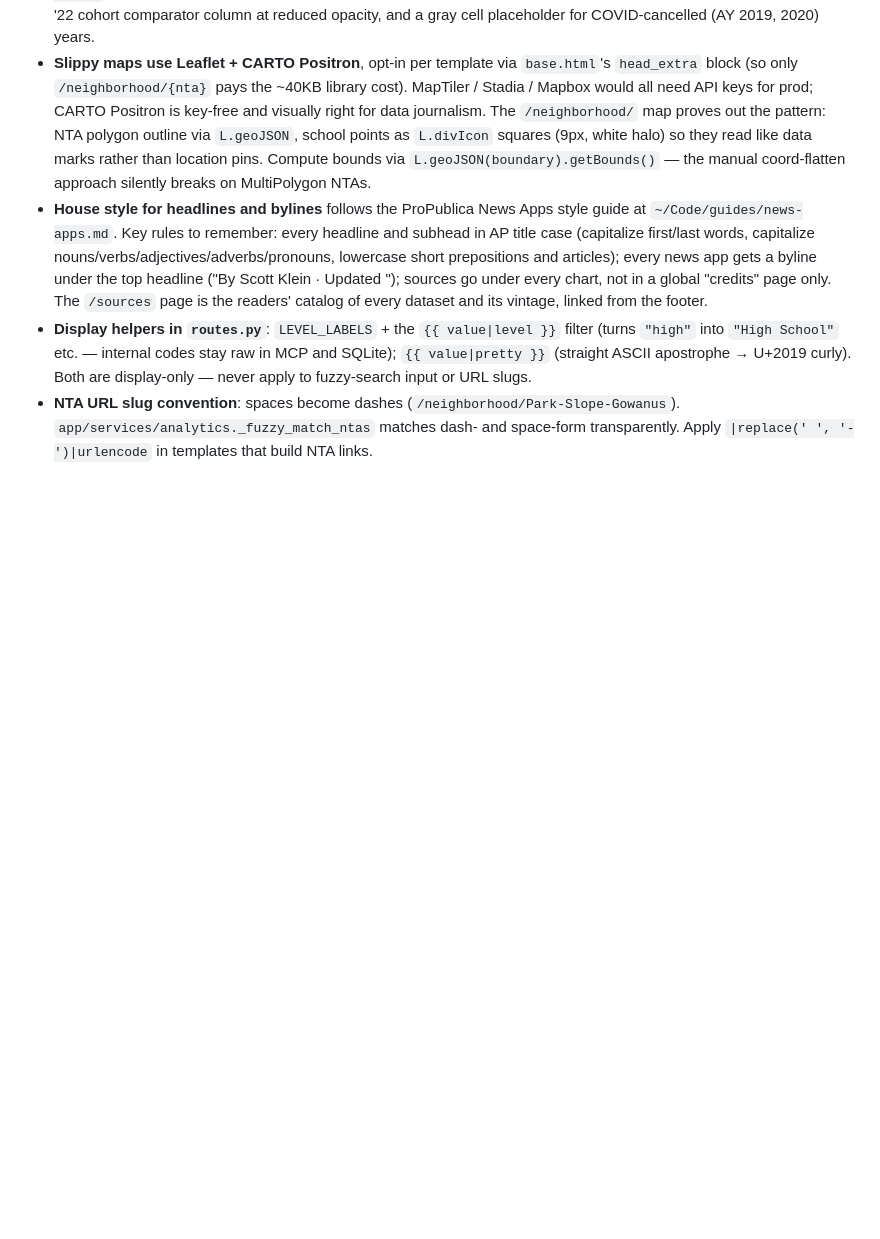
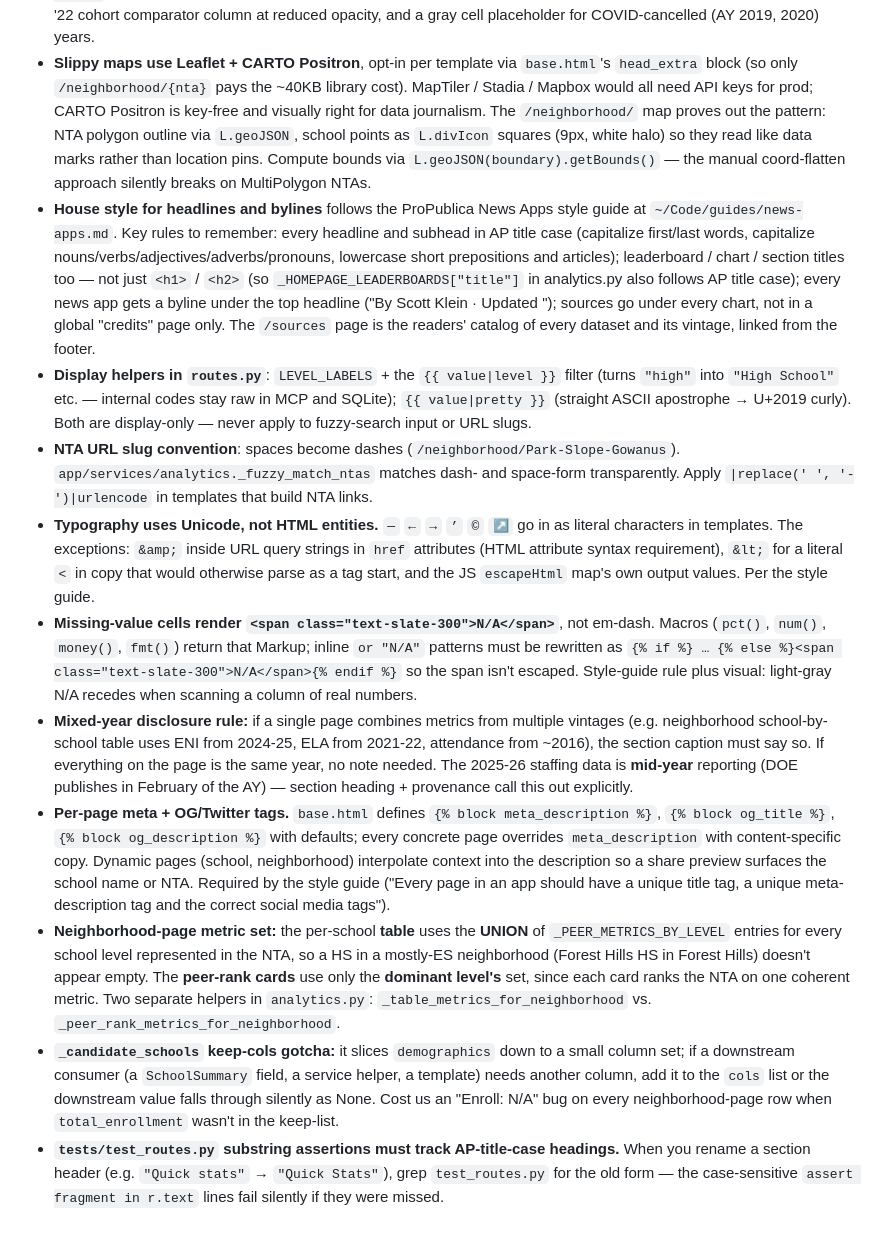
Before and after one commit to kleinmatic/nyc-schools-agentic, a Markdown page: CLAUDE.md, the part around the change. GitHub-like rendering; blank space fills up the shorter version.

Commit message:
CLAUDE.md: today's conventions
Adds the patterns from today's pass — Unicode-not-entities,
N/A-not-em-dash with slate-300 styling, mixed-year disclosure rule,
per-page meta/OG override block, neighborhood-table union vs. peer-rank
dominant-level split, the _candidate_schools keep-cols gotcha, and the
reminder to update test_routes.py substring assertions whenever a
heading's case changes.

Co-Authored-By: Claude Opus 4.7 (1M context) <noreply@anthropic.com>

```diff
--- a/CLAUDE.md
+++ b/CLAUDE.md
@@ -116,6 +116,13 @@ The upstream bulk-archive Drive URL is dead; we lazy-fetch per file from `data.m
 - **`scripts/find_school.py` and `scripts/inspect_school.py`** still use the upstream loaders directly (pre-SQLite design). They're useful for ad-hoc inspection of raw upstream data; require `uv sync --group build` to run.
 - **Client-side dataviz uses Observable Plot** (UMD via CDN in `base.html`, with d3 alongside since Plot's UMD doesn't re-export d3 helpers). Server-side shaping lives in `app/web/charts.py` — same boundary rule as templates: takes service-layer Pydantic models, returns chart-ready plain dicts. Pass to Jinja contexts and inline `<script>` with `| tojson`. The school-page grade × year × proficiency-level chart is the canonical example: per-cell stacked bars, a NYC '22 cohort comparator column at reduced opacity, and a gray cell placeholder for COVID-cancelled (AY 2019, 2020) years.
 - **Slippy maps use Leaflet + CARTO Positron**, opt-in per template via `base.html`'s `head_extra` block (so only `/neighborhood/{nta}` pays the ~40KB library cost). MapTiler / Stadia / Mapbox would all need API keys for prod; CARTO Positron is key-free and visually right for data journalism. The `/neighborhood/` map proves out the pattern: NTA polygon outline via `L.geoJSON`, school points as `L.divIcon` squares (9px, white halo) so they read like data marks rather than location pins. Compute bounds via `L.geoJSON(boundary).getBounds()` — the manual coord-flatten approach silently breaks on MultiPolygon NTAs.
-- **House style for headlines and bylines** follows the ProPublica News Apps style guide at `~/Code/guides/news-apps.md`. Key rules to remember: every headline and subhead in AP title case (capitalize first/last words, capitalize nouns/verbs/adjectives/adverbs/pronouns, lowercase short prepositions and articles); every news app gets a byline under the top headline ("By Scott Klein · Updated <date>"); sources go under every chart, not in a global "credits" page only. The `/sources` page is the readers' catalog of every dataset and its vintage, linked from the footer.
+- **House style for headlines and bylines** follows the ProPublica News Apps style guide at `~/Code/guides/news-apps.md`. Key rules to remember: every headline and subhead in AP title case (capitalize first/last words, capitalize nouns/verbs/adjectives/adverbs/pronouns, lowercase short prepositions and articles); leaderboard / chart / section titles too — not just `<h1>` / `<h2>` (so `_HOMEPAGE_LEADERBOARDS["title"]` in analytics.py also follows AP title case); every news app gets a byline under the top headline ("By Scott Klein · Updated <date>"); sources go under every chart, not in a global "credits" page only. The `/sources` page is the readers' catalog of every dataset and its vintage, linked from the footer.
 - **Display helpers in `routes.py`**: `LEVEL_LABELS` + the `{{ value|level }}` filter (turns `"high"` into `"High School"` etc. — internal codes stay raw in MCP and SQLite); `{{ value|pretty }}` (straight ASCII apostrophe → U+2019 curly). Both are display-only — never apply to fuzzy-search input or URL slugs.
 - **NTA URL slug convention**: spaces become dashes (`/neighborhood/Park-Slope-Gowanus`). `app/services/analytics._fuzzy_match_ntas` matches dash- and space-form transparently. Apply `|replace(' ', '-')|urlencode` in templates that build NTA links.
+- **Typography uses Unicode, not HTML entities.** `—` `←` `→` `’` `©` `↗` go in as literal characters in templates. The exceptions: `&amp;` inside URL query strings in `href` attributes (HTML attribute syntax requirement), `&lt;` for a literal `<` in copy that would otherwise parse as a tag start, and the JS `escapeHtml` map's own output values. Per the style guide.
+- **Missing-value cells render `<span class="text-slate-300">N/A</span>`**, not em-dash. Macros (`pct()`, `num()`, `money()`, `fmt()`) return that Markup; inline `or "N/A"` patterns must be rewritten as `{% if %} … {% else %}<span class="text-slate-300">N/A</span>{% endif %}` so the span isn't escaped. Style-guide rule plus visual: light-gray N/A recedes when scanning a column of real numbers.
+- **Mixed-year disclosure rule:** if a single page combines metrics from multiple vintages (e.g. neighborhood school-by-school table uses ENI from 2024-25, ELA from 2021-22, attendance from ~2016), the section caption must say so. If everything on the page is the same year, no note needed. The 2025-26 staffing data is **mid-year** reporting (DOE publishes in February of the AY) — section heading + provenance call this out explicitly.
+- **Per-page meta + OG/Twitter tags.** `base.html` defines `{% block meta_description %}`, `{% block og_title %}`, `{% block og_description %}` with defaults; every concrete page overrides `meta_description` with content-specific copy. Dynamic pages (school, neighborhood) interpolate context into the description so a share preview surfaces the school name or NTA. Required by the style guide ("Every page in an app should have a unique title tag, a unique meta-description tag and the correct social media tags").
+- **Neighborhood-page metric set:** the per-school **table** uses the **UNION** of `_PEER_METRICS_BY_LEVEL` entries for every school level represented in the NTA, so a HS in a mostly-ES neighborhood (Forest Hills HS in Forest Hills) doesn't appear empty. The **peer-rank cards** use only the **dominant level's** set, since each card ranks the NTA on one coherent metric. Two separate helpers in `analytics.py`: `_table_metrics_for_neighborhood` vs. `_peer_rank_metrics_for_neighborhood`.
+- **`_candidate_schools` keep-cols gotcha:** it slices `demographics` down to a small column set; if a downstream consumer (a `SchoolSummary` field, a service helper, a template) needs another column, add it to the `cols` list or the downstream value falls through silently as None. Cost us an "Enroll: N/A" bug on every neighborhood-page row when `total_enrollment` wasn't in the keep-list.
+- **`tests/test_routes.py` substring assertions must track AP-title-case headings.** When you rename a section header (e.g. `"Quick stats"` → `"Quick Stats"`), grep `test_routes.py` for the old form — the case-sensitive `assert fragment in r.text` lines fail silently if they were missed.
```
